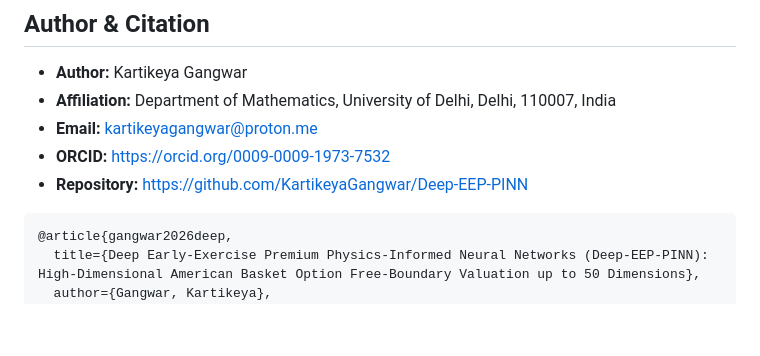
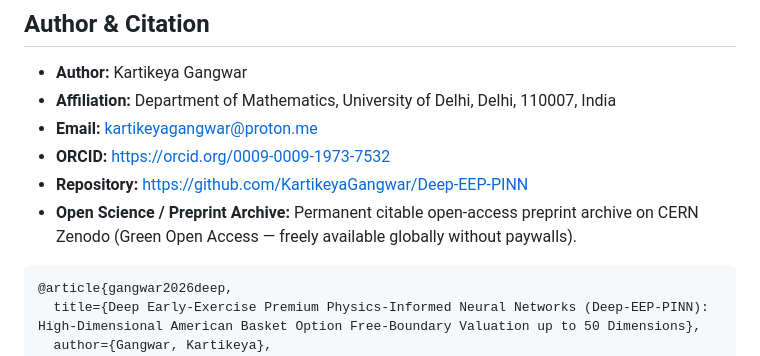
Before and after one commit to KartikeyaGangwar/Deep-EEP-PINN, a Markdown page: RESEARCH_REPORT.md, the part around the change. Drawn GitHub-style; blank space fills up the shorter version.

````diff
--- a/RESEARCH_REPORT.md
+++ b/RESEARCH_REPORT.md
@@ -248,6 +248,7 @@ Therefore, $\mathbf{e_\theta(\mathbf{S}, T) \equiv 0}$ strictly by mathematical
 * **Email:** [kartikeyagangwar@proton.me](mailto:kartikeyagangwar@proton.me)
 * **ORCID:** [https://orcid.org/0009-0009-1973-7532](https://orcid.org/0009-0009-1973-7532)
 * **Repository:** [https://github.com/KartikeyaGangwar/Deep-EEP-PINN](https://github.com/KartikeyaGangwar/Deep-EEP-PINN)
+* **Open Science / Preprint Archive:** Permanent citable open-access preprint archive on CERN Zenodo (Green Open Access — freely available globally without paywalls).
 
 ```bibtex
 @article{gangwar2026deep,
````
Also changed, not shown: README.md (+3 -0 lines).
